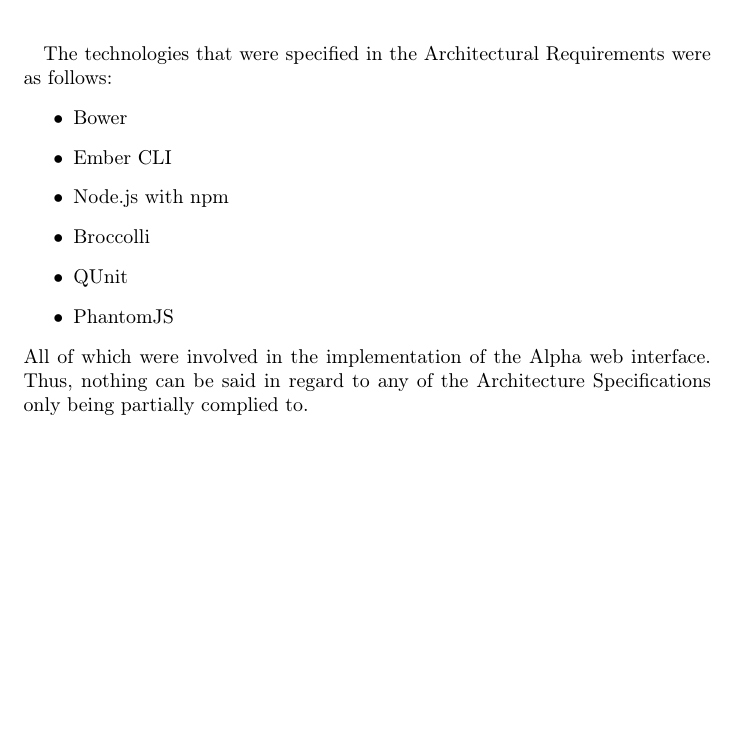
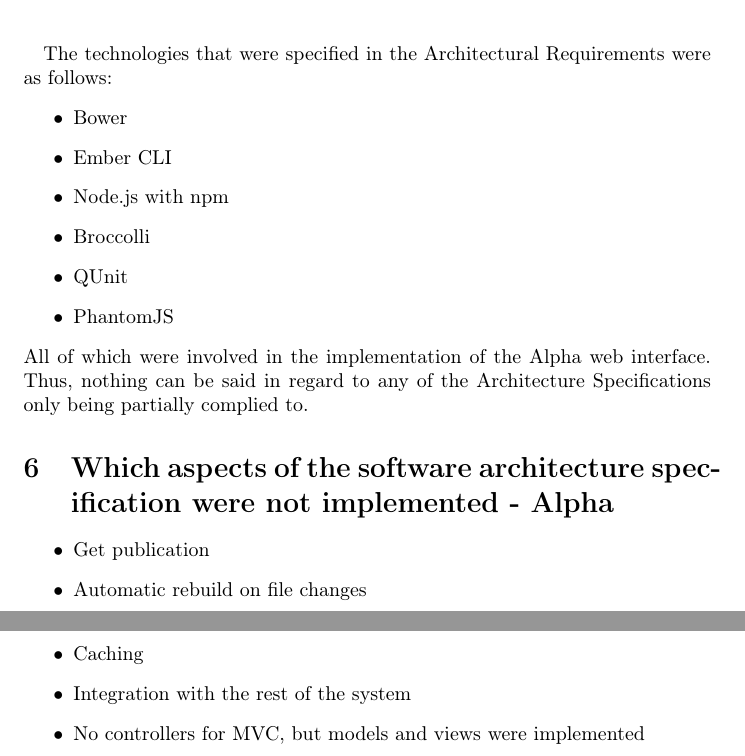
Before and after one commit to Mosesjoseph/COS301-Web-Testing, a LaTeX document (main.tex): part of page 5 of 5 before the commit and two parts of pages 5 and 6 of 6 after it, the two joined at a grey line, cut so that both start at the same text, the shorter picture padded with empty space. Compiled offline with pdfLaTeX.

Commit message:
Added 2.3 Alpha

```diff
--- a/main.tex
+++ b/main.tex
@@ -115,4 +115,12 @@
 				\end{itemize}
 				All of which were involved in the implementation of the Alpha web interface. Thus, nothing can be said in regard to any of the Architecture Specifications only being partially complied to.
 
+\section{Which aspects of the software architecture specification were not implemented - Alpha}
+\begin{itemize}
+	\item Get publication
+	\item Automatic rebuild on file changes
+	\item Caching
+	\item Integration with the rest of the system
+	\item No controllers for MVC, but models and views were implemented
+\end{itemize}
 \end{document}
```
